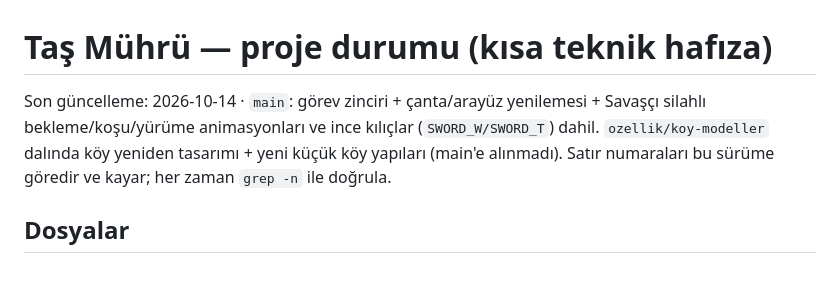
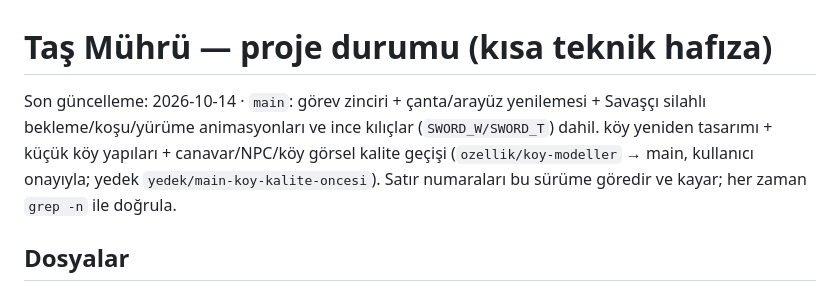
Before and after one commit to Gurkanca-123/tas-muhru, a Markdown page: PROJECT_STATE.md, the part around the change. GitHub-like rendering.

Commit message:
Belgeler: köy ve görsel kalite işi main'e alındı
Co-Authored-By: Claude Opus 5.5 <noreply@anthropic.com>
Claude-Session: https://claude.ai/code/session_017AHdY9vnn8feiQRSkbKYSp

```diff
--- a/PROJECT_STATE.md
+++ b/PROJECT_STATE.md
@@ -1,6 +1,6 @@
 # Taş Mührü — proje durumu (kısa teknik hafıza)
 
-Son güncelleme: 2026-10-14 · `main`: görev zinciri + çanta/arayüz yenilemesi + Savaşçı silahlı bekleme/koşu/yürüme animasyonları ve ince kılıçlar (`SWORD_W/SWORD_T`) dahil. `ozellik/koy-modeller` dalında köy yeniden tasarımı + yeni küçük köy yapıları (main'e alınmadı). Satır numaraları bu sürüme göredir ve kayar;
+Son güncelleme: 2026-10-14 · `main`: görev zinciri + çanta/arayüz yenilemesi + Savaşçı silahlı bekleme/koşu/yürüme animasyonları ve ince kılıçlar (`SWORD_W/SWORD_T`) dahil. köy yeniden tasarımı + küçük köy yapıları + canavar/NPC/köy görsel kalite geçişi (`ozellik/koy-modeller` → main, kullanıcı onayıyla; yedek `yedek/main-koy-kalite-oncesi`). Satır numaraları bu sürüme göredir ve kayar;
 her zaman `grep -n` ile doğrula.
 
 ## Dosyalar
```
Also changed, not shown: CHANGELOG_DEV.md (+1 -1 lines).
